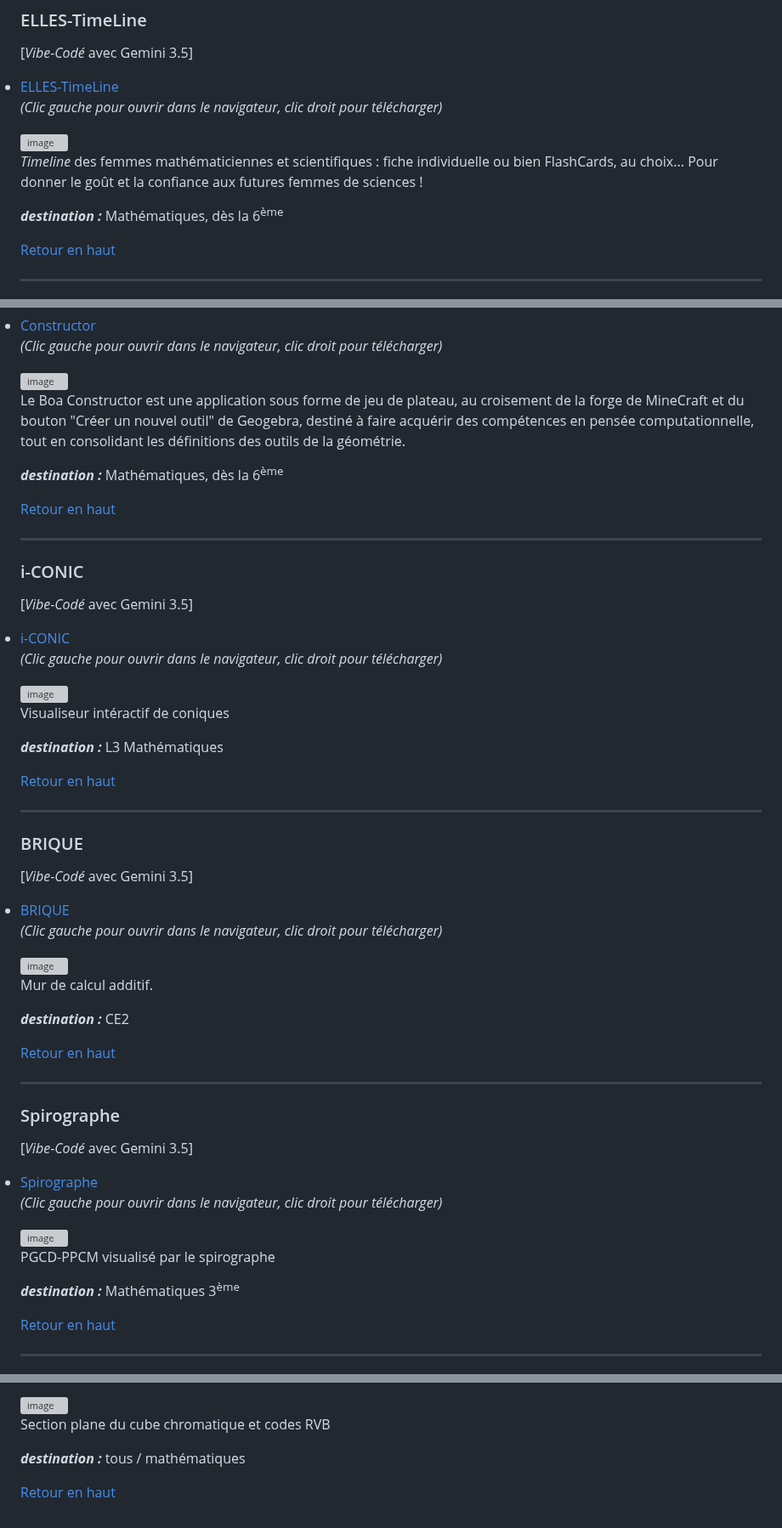
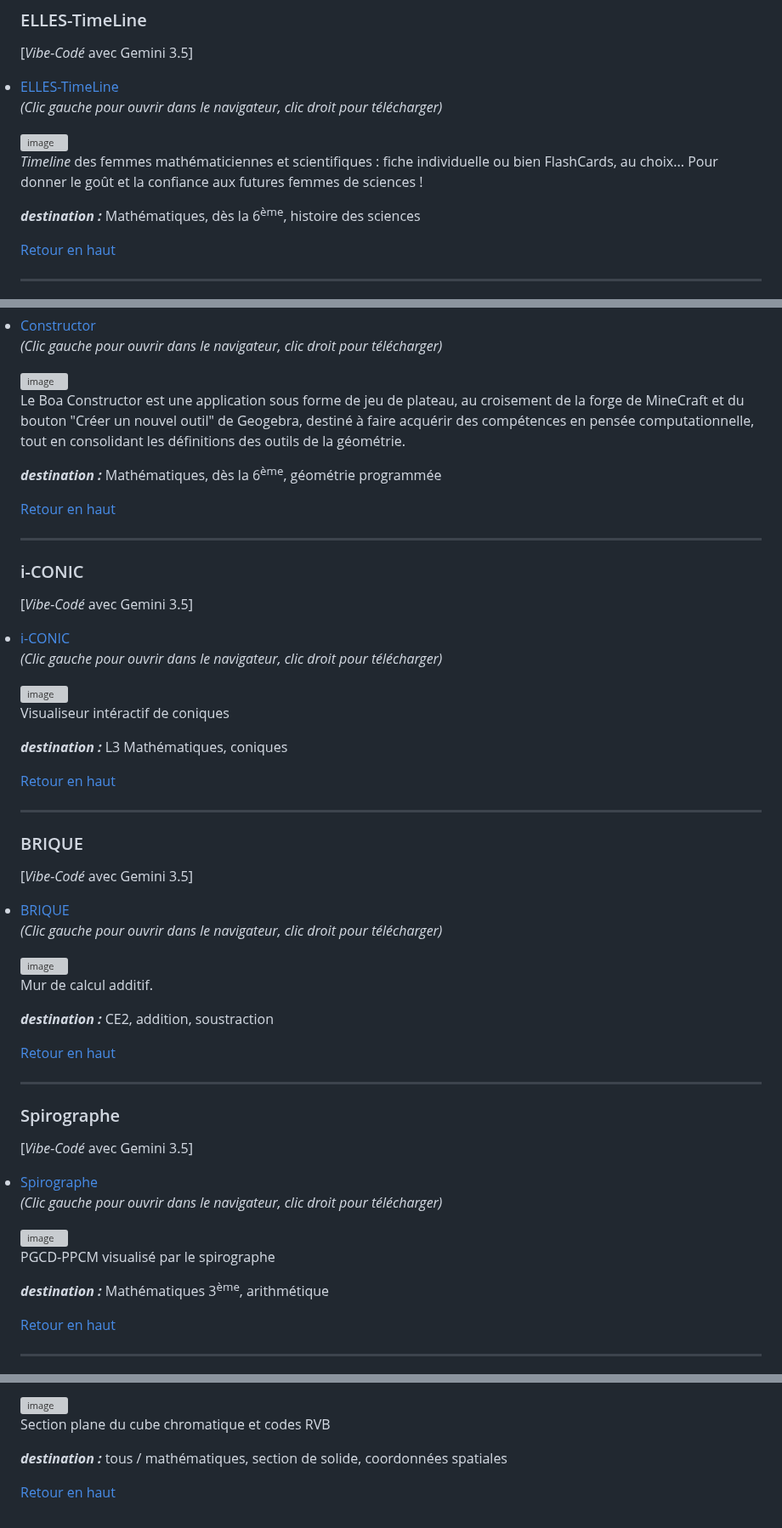
Before and after one commit to othoni-hub/VibeCoding, a Markdown page: README.md, 3 parts joined by grey strips. Shown at 85% size. GitHub-like rendering; grey boxes are pictures that could not be loaded.

```diff
--- a/README.md
+++ b/README.md
@@ -61,7 +61,7 @@ avec l'aide de **Gemini 3.5** ou de **Claude Sonnet 4.6**
 *Timeline* des femmes mathématiciennes et scientifiques : fiche individuelle ou bien FlashCards, au choix...
 Pour donner le goût et la confiance aux futures femmes de sciences !
 
-***destination :*** Mathématiques, dès la 6<sup>ème</sup>
+***destination :*** Mathématiques, dès la 6<sup>ème</sup>, histoire des sciences
 
 [Retour en haut](#VibeCoding)
 
@@ -79,7 +79,7 @@ Pour donner le goût et la confiance aux futures femmes de sciences !
 
 Le Boa Constructor est une application sous forme de jeu de plateau, au croisement de la forge de MineCraft et du bouton "Créer un nouvel outil" de Geogebra, destiné à faire acquérir des compétences en pensée computationnelle, tout en consolidant les définitions des outils de la géométrie.
 
-***destination :*** Mathématiques, dès la 6<sup>ème</sup>
+***destination :*** Mathématiques, dès la 6<sup>ème</sup>, géométrie programmée
 
 [Retour en haut](#VibeCoding)
 
@@ -96,7 +96,7 @@ Le Boa Constructor est une application sous forme de jeu de plateau, au croiseme
 
 Visualiseur intéractif de coniques
 
-***destination :*** L3 Mathématiques
+***destination :*** L3 Mathématiques, coniques
 
 [Retour en haut](#VibeCoding)
 
@@ -114,7 +114,7 @@ Visualiseur intéractif de coniques
 
 Mur de calcul additif.
 
-***destination :*** CE2
+***destination :*** CE2, addition, soustraction
 
 [Retour en haut](#VibeCoding)
 
@@ -135,7 +135,7 @@ Mur de calcul additif.
 
 PGCD-PPCM visualisé par le spirographe
 
-***destination :*** Mathématiques 3<sup>ème</sup>
+***destination :*** Mathématiques 3<sup>ème</sup>, arithmétique
 
 [Retour en haut](#VibeCoding)
 
@@ -390,6 +392,6 @@ Simulateur de Poker-dés, banqueroute assurée
 
 Section plane du cube chromatique et codes RVB
 
-***destination :*** tous / mathématiques
+***destination :*** tous / mathématiques, section de solide, coordonnées spatiales
 
 [Retour en haut](#VibeCoding)
```
Also changed, not shown: other parts of README.md (+15 -13 lines).
